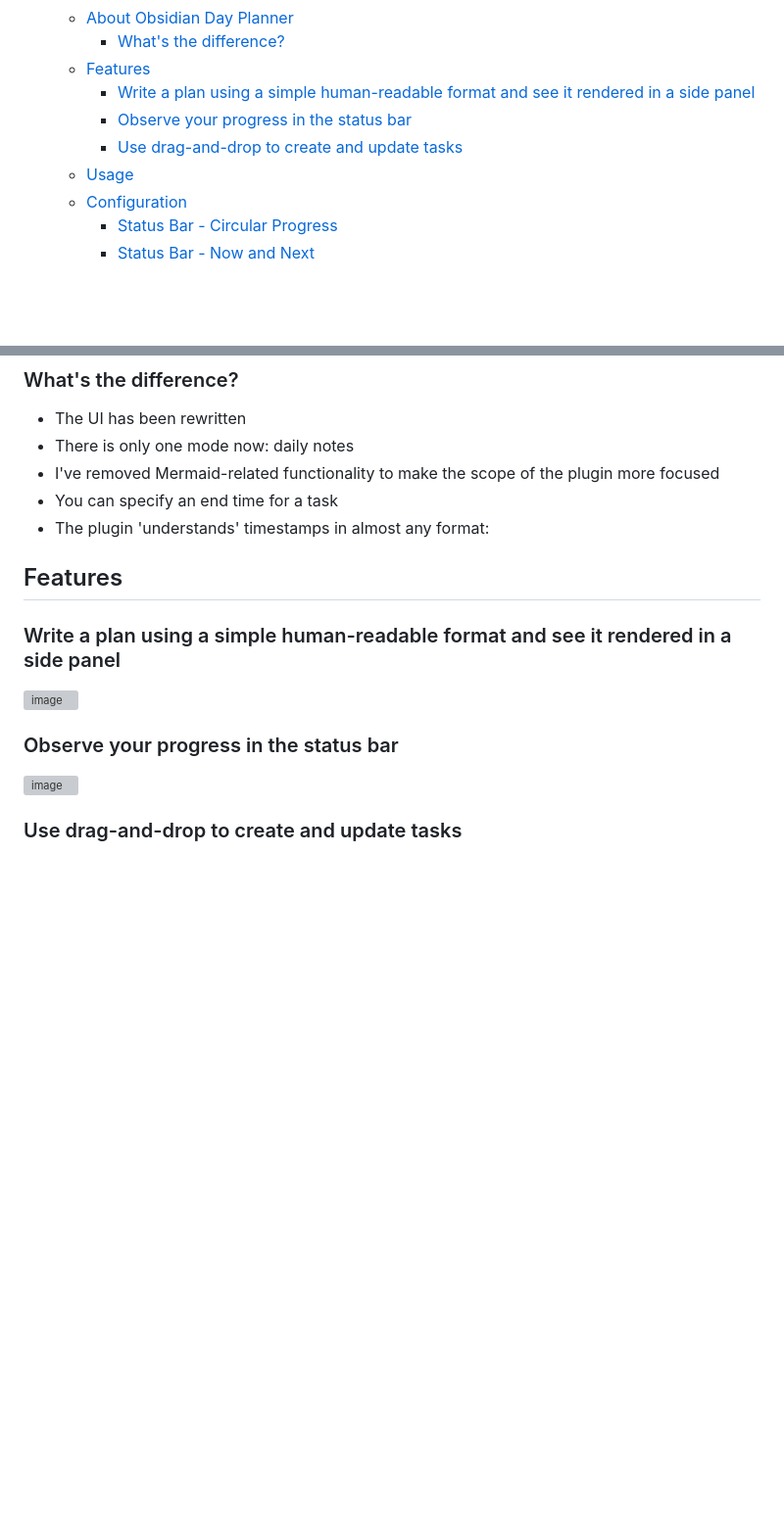
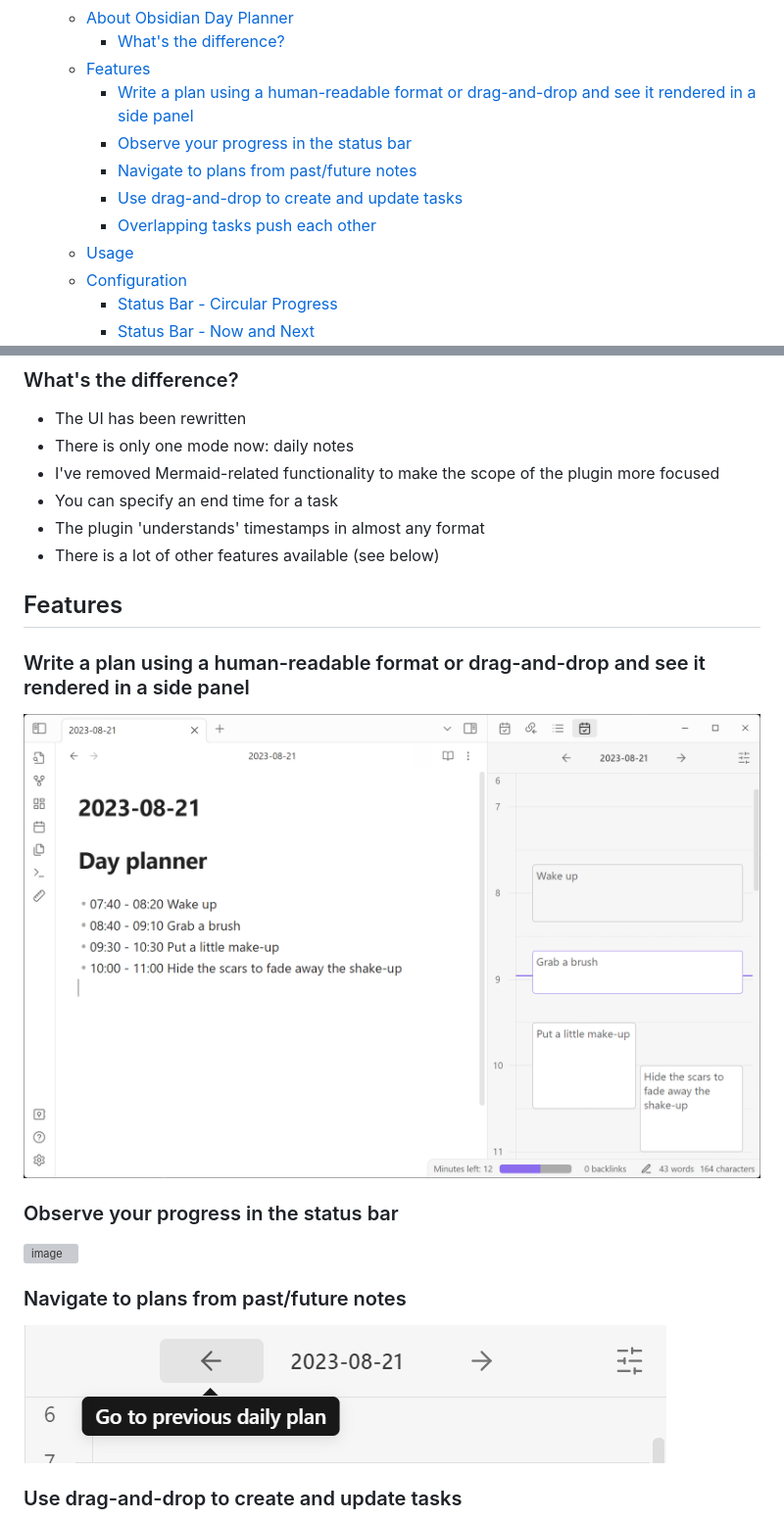
Before and after one commit to ivan-lednev/obsidian-day-planner, a Markdown page: README.md, 2 parts joined by grey strips. Shown at 98% size. GitHub-like rendering; pictures changed too: assets/main-demo.png (added), assets/navigation-demo.png (added); blank space fills up the shorter version; grey boxes are pictures that could not be loaded.

Commit message:
docs: update README

```diff
--- a/README.md
+++ b/README.md
@@ -4,9 +4,11 @@
   - [About Obsidian Day Planner](#about-obsidian-day-planner)
     - [What's the difference?](#whats-the-difference)
   - [Features](#features)
-    - [Write a plan using a simple human-readable format and see it rendered in a side panel](#write-a-plan-using-a-simple-human-readable-format-and-see-it-rendered-in-a-side-panel)
+    - [Write a plan using a human-readable format or drag-and-drop and see it rendered in a side panel](#write-a-plan-using-a-human-readable-format-or-drag-and-drop-and-see-it-rendered-in-a-side-panel)
     - [Observe your progress in the status bar](#observe-your-progress-in-the-status-bar)
+    - [Navigate to plans from past/future notes](#navigate-to-plans-from-pastfuture-notes)
     - [Use drag-and-drop to create and update tasks](#use-drag-and-drop-to-create-and-update-tasks)
+    - [Overlapping tasks push each other](#overlapping-tasks-push-each-other)
   - [Usage](#usage)
   - [Configuration](#configuration)
     - [Status Bar - Circular Progress](#status-bar---circular-progress)
@@ -48,17 +50,22 @@ initially forked it, but ended up rewriting almost all of it.
 - There is only one mode now: daily notes
 - I've removed Mermaid-related functionality to make the scope of the plugin more focused
 - You can specify an end time for a task
-- The plugin 'understands' timestamps in almost any format:
+- The plugin 'understands' timestamps in almost any format
+- There is a lot of other features available (see below)
 
 ## Features
 
-### Write a plan using a simple human-readable format and see it rendered in a side panel
+### Write a plan using a human-readable format or drag-and-drop and see it rendered in a side panel
 
-![image](https://github.com/ivan-lednev/obsidian-day-planner/assets/41428836/92a9e7a6-e71f-4a84-b533-ee24e075be8b)
+![image](./assets/main-demo.png)
 
 ### Observe your progress in the status bar
 
 ![image](https://github.com/ivan-lednev/obsidian-day-planner/assets/41428836/0acf9def-6225-4174-9070-4450ae17fa79)
+
+### Navigate to plans from past/future notes
+
+![](./assets/navigation-demo.png)
 
 ### Use drag-and-drop to create and update tasks
 
```
